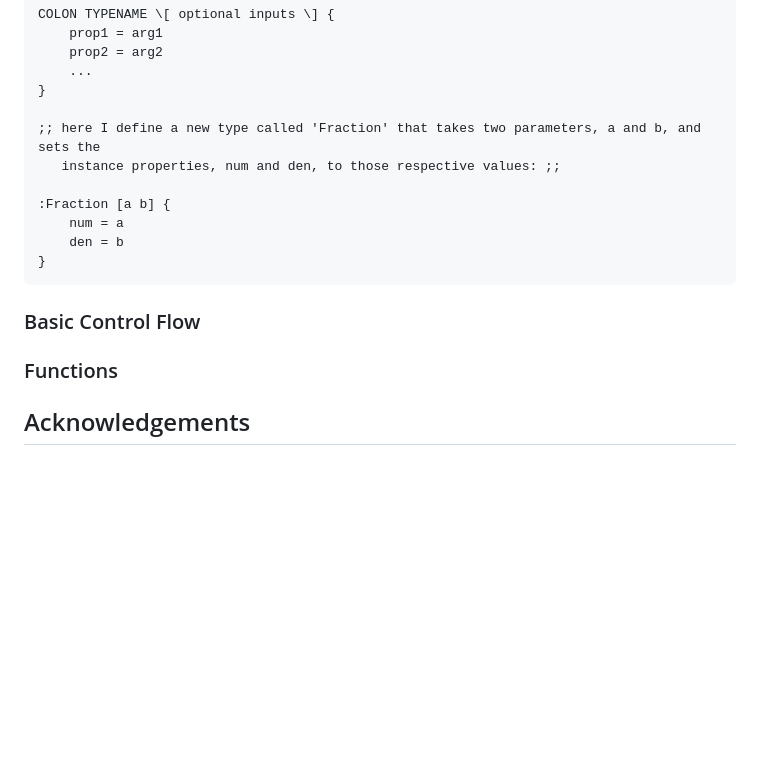
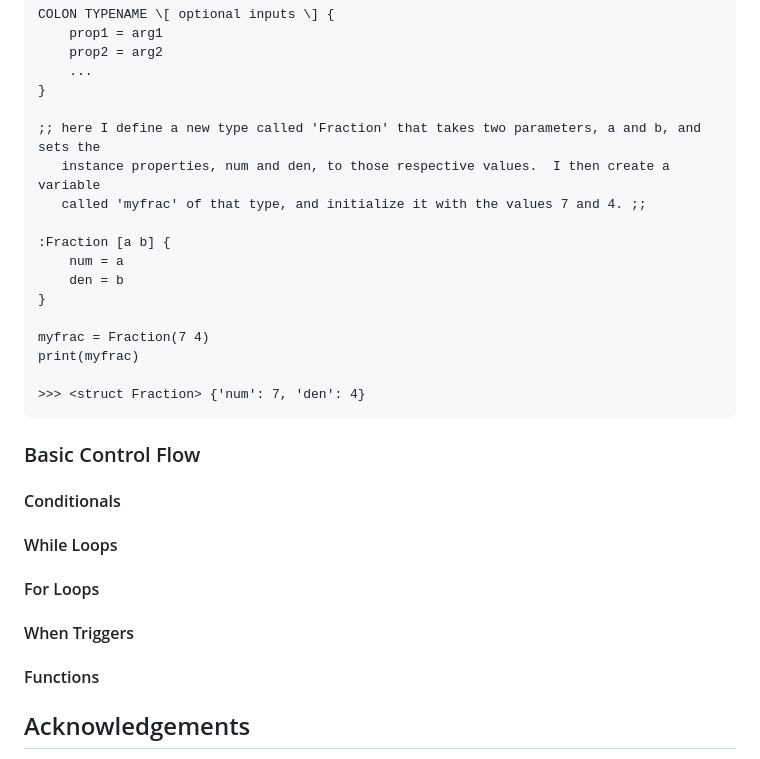
Before and after one commit to shepherdp/SAFyR_dev, a Markdown page: README.md, the part around the change. Rendered like a GitHub page; blank space fills up the shorter version.

```diff
--- a/README.md
+++ b/README.md
@@ -119,16 +119,30 @@ Structs in SAFyR are, in their simplest form, collections of variables just like
     }
 
     ;; here I define a new type called 'Fraction' that takes two parameters, a and b, and sets the
-       instance properties, num and den, to those respective values: ;;
+       instance properties, num and den, to those respective values.  I then create a variable
+       called 'myfrac' of that type, and initialize it with the values 7 and 4. ;;
 
     :Fraction [a b] {
         num = a
         den = b
     }
 
+    myfrac = Fraction(7 4)
+    print(myfrac)
+
+    >>> <struct Fraction> {'num': 7, 'den': 4}
+
 ### Basic Control Flow
 
-### Functions
+#### Conditionals
+
+#### While Loops
+
+#### For Loops
+
+#### When Triggers
+
+#### Functions
 
 ## Acknowledgements
 My biggest thank you needs to go to the great mind behind [CodePulse](https://www.youtube.com/@CodePulse).  Before taking on this project, I had never built a programming language at all.  I had written some scripts that could parse and emulate Assembly, but that is a far stretch from a full high level language.  I found his series on YouTube about building your own programming language, and I followed it step by step so I could learn how the whole process works, so basically the entire skeleton of the language is his code.  Once I got done with his tutorial and I saw how everything fits together, I wanted to completely build out the language with many new features.  I have already learned a great deal about language design, and have come across some surprising facts in doing so (e.g. static vs. dynamic typing can literally be implemented with one single line of code).  I have also gotten the chance to get creative with parts of the implementation -- for one, I completely rewrote the lexer to be a finite state machine programmable via text file, so you can change the definitions of tokens at will.  I appreciate anyone who takes the time to learn my language, and accepts it for the learning journey it is.  Again, all credit for the foundations of this language belongs exclusively to CodePulse.  Thank you so much to him for helping me learn how all of this works, and I hope I can do his code justice by building something awesome on top of it!
```
